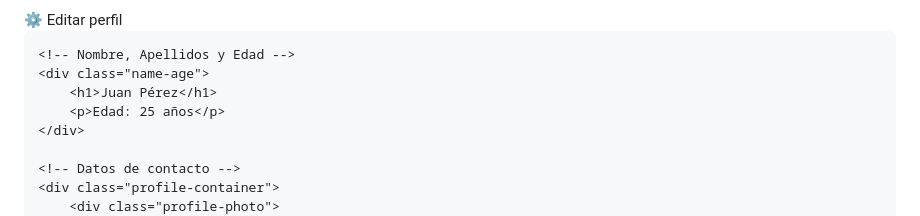
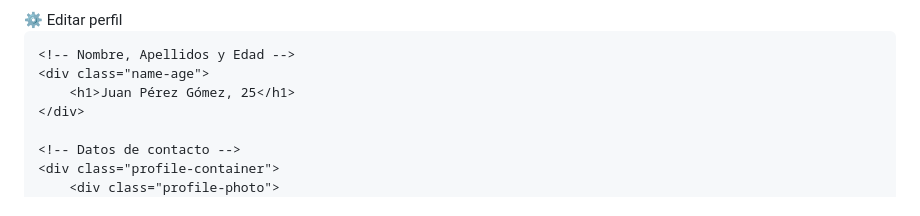
Before and after one commit to raulcsa/Plataforma-Web-para-la-Gestion-y-Almacenamiento-de-Archivos-Academicos, a Markdown page: PWGAAA/PruebasPerfil.md, the part around the change. Rendered like a GitHub page.

```diff
--- a/PWGAAA/PruebasPerfil.md
+++ b/PWGAAA/PruebasPerfil.md
@@ -182,8 +182,7 @@
 
     <!-- Nombre, Apellidos y Edad -->
     <div class="name-age">
-        <h1>Juan Pérez</h1>
-        <p>Edad: 25 años</p>
+        <h1>Juan Pérez Gómez, 25</h1>
     </div>
 
     <!-- Datos de contacto -->
```
